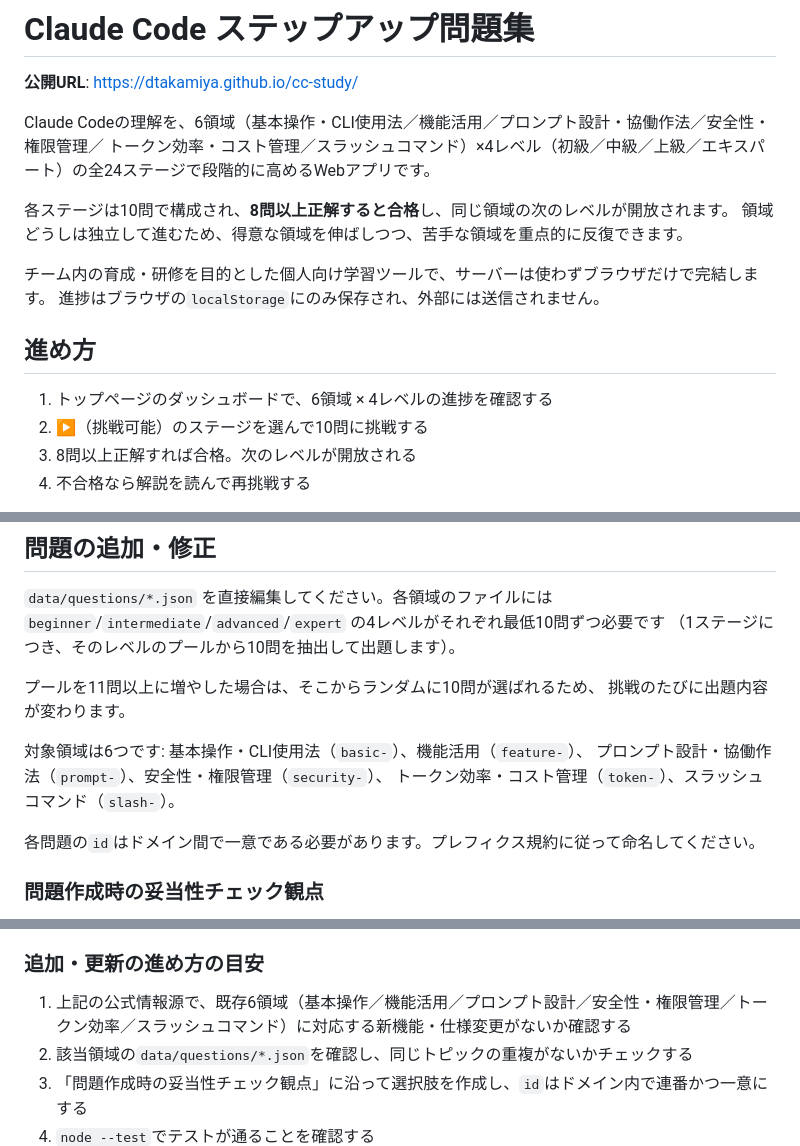
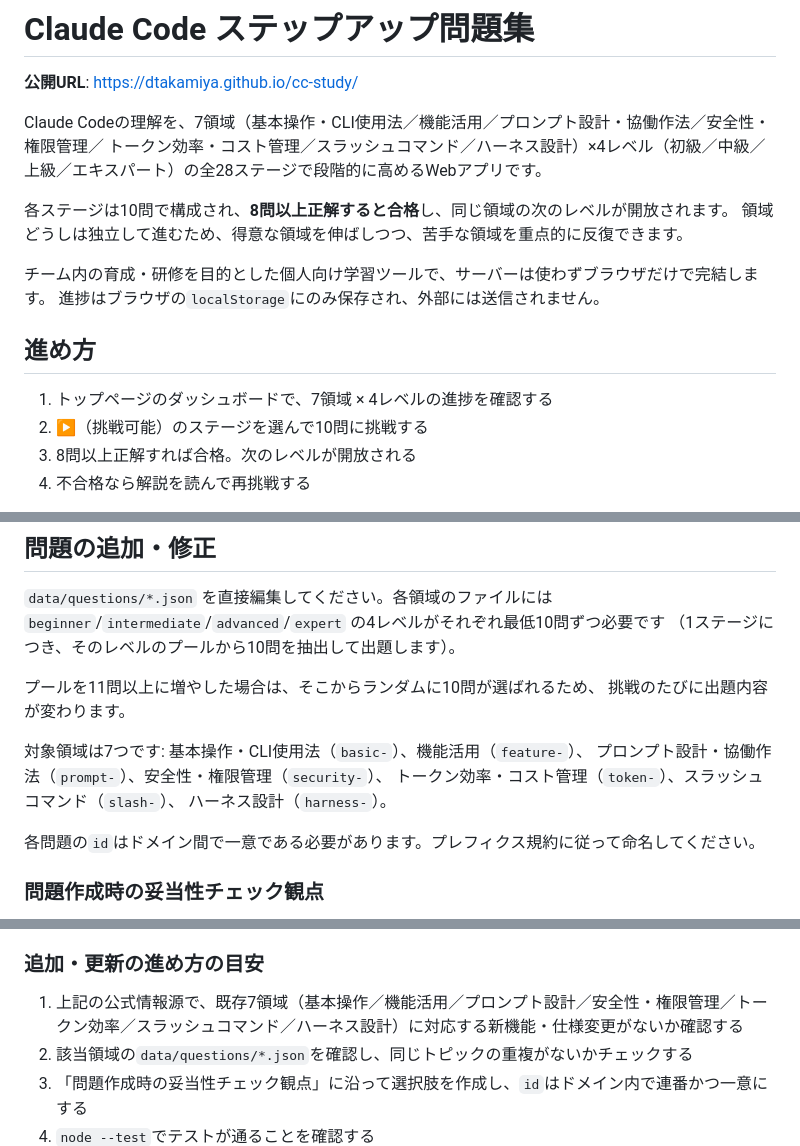
Before and after one commit to dtakamiya/cc-study, a Markdown page: README.md, 3 parts joined by grey strips. GitHub-like rendering.

Commit message:
docs: README.mdの領域数・プレフィックス規約を7領域構成に更新
Co-Authored-By: Claude Sonnet 5 <noreply@anthropic.com>
Claude-Session: https://claude.ai/code/session_01SRQdRmtfCTpCoA2678QHpf

```diff
--- a/README.md
+++ b/README.md
@@ -2,8 +2,8 @@
 
 **公開URL**: https://dtakamiya.github.io/cc-study/
 
-Claude Codeの理解を、6領域（基本操作・CLI使用法／機能活用／プロンプト設計・協働作法／安全性・権限管理／
-トークン効率・コスト管理／スラッシュコマンド）×4レベル（初級／中級／上級／エキスパート）の全24ステージで段階的に高めるWebアプリです。
+Claude Codeの理解を、7領域（基本操作・CLI使用法／機能活用／プロンプト設計・協働作法／安全性・権限管理／
+トークン効率・コスト管理／スラッシュコマンド／ハーネス設計）×4レベル（初級／中級／上級／エキスパート）の全28ステージで段階的に高めるWebアプリです。
 
 各ステージは10問で構成され、**8問以上正解すると合格**し、同じ領域の次のレベルが開放されます。
 領域どうしは独立して進むため、得意な領域を伸ばしつつ、苦手な領域を重点的に反復できます。
@@ -13,7 +13,7 @@ Claude Codeの理解を、6領域（基本操作・CLI使用法／機能活用
 
 ## 進め方
 
-1. トップページのダッシュボードで、6領域 × 4レベルの進捗を確認する
+1. トップページのダッシュボードで、7領域 × 4レベルの進捗を確認する
 2. ▶（挑戦可能）のステージを選んで10問に挑戦する
 3. 8問以上正解すれば合格。次のレベルが開放される
 4. 不合格なら解説を読んで再挑戦する
@@ -77,9 +77,10 @@ node --test
 プールを11問以上に増やした場合は、そこからランダムに10問が選ばれるため、
 挑戦のたびに出題内容が変わります。
 
-対象領域は6つです: 基本操作・CLI使用法（`basic-`）、機能活用（`feature-`）、
+対象領域は7つです: 基本操作・CLI使用法（`basic-`）、機能活用（`feature-`）、
 プロンプト設計・協働作法（`prompt-`）、安全性・権限管理（`security-`）、
-トークン効率・コスト管理（`token-`）、スラッシュコマンド（`slash-`）。
+トークン効率・コスト管理（`token-`）、スラッシュコマンド（`slash-`）、
+ハーネス設計（`harness-`）。
 
 各問題の`id`はドメイン間で一意である必要があります。プレフィクス規約に従って命名してください。
 
@@ -125,7 +126,7 @@ Claude Codeは頻繁に機能追加・仕様変更が行われるため、既存
 
 ### 追加・更新の進め方の目安
 
-1. 上記の公式情報源で、既存6領域（基本操作／機能活用／プロンプト設計／安全性・権限管理／トークン効率／スラッシュコマンド）に対応する新機能・仕様変更がないか確認する
+1. 上記の公式情報源で、既存7領域（基本操作／機能活用／プロンプト設計／安全性・権限管理／トークン効率／スラッシュコマンド／ハーネス設計）に対応する新機能・仕様変更がないか確認する
 2. 該当領域の`data/questions/*.json`を確認し、同じトピックの重複がないかチェックする
 3. 「問題作成時の妥当性チェック観点」に沿って選択肢を作成し、`id`はドメイン内で連番かつ一意にする
 4. `node --test`でテストが通ることを確認する
```
